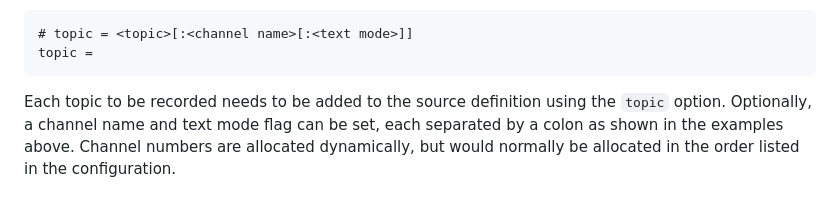
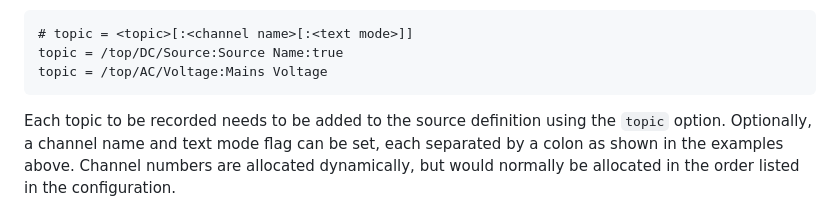
Before and after one commit to SELKIE-WP7/Logger, a Markdown page: docs/guide/Logger-Config-Sources.md, the part around the change. GitHub-like rendering.

Commit message:
Add missing topic examples

```diff
--- a/docs/guide/Logger-Config-Sources.md
+++ b/docs/guide/Logger-Config-Sources.md
@@ -283,7 +283,8 @@ If the `dumpall` option is enabled then any messages not listed in the configura
 
 ~~~{.py}
 # topic = <topic>[:<channel name>[:<text mode>]]
-topic =
+topic = /top/DC/Source:Source Name:true
+topic = /top/AC/Voltage:Mains Voltage
 ~~~
 
 Each topic to be recorded needs to be added to the source definition using the `topic` option.
```
